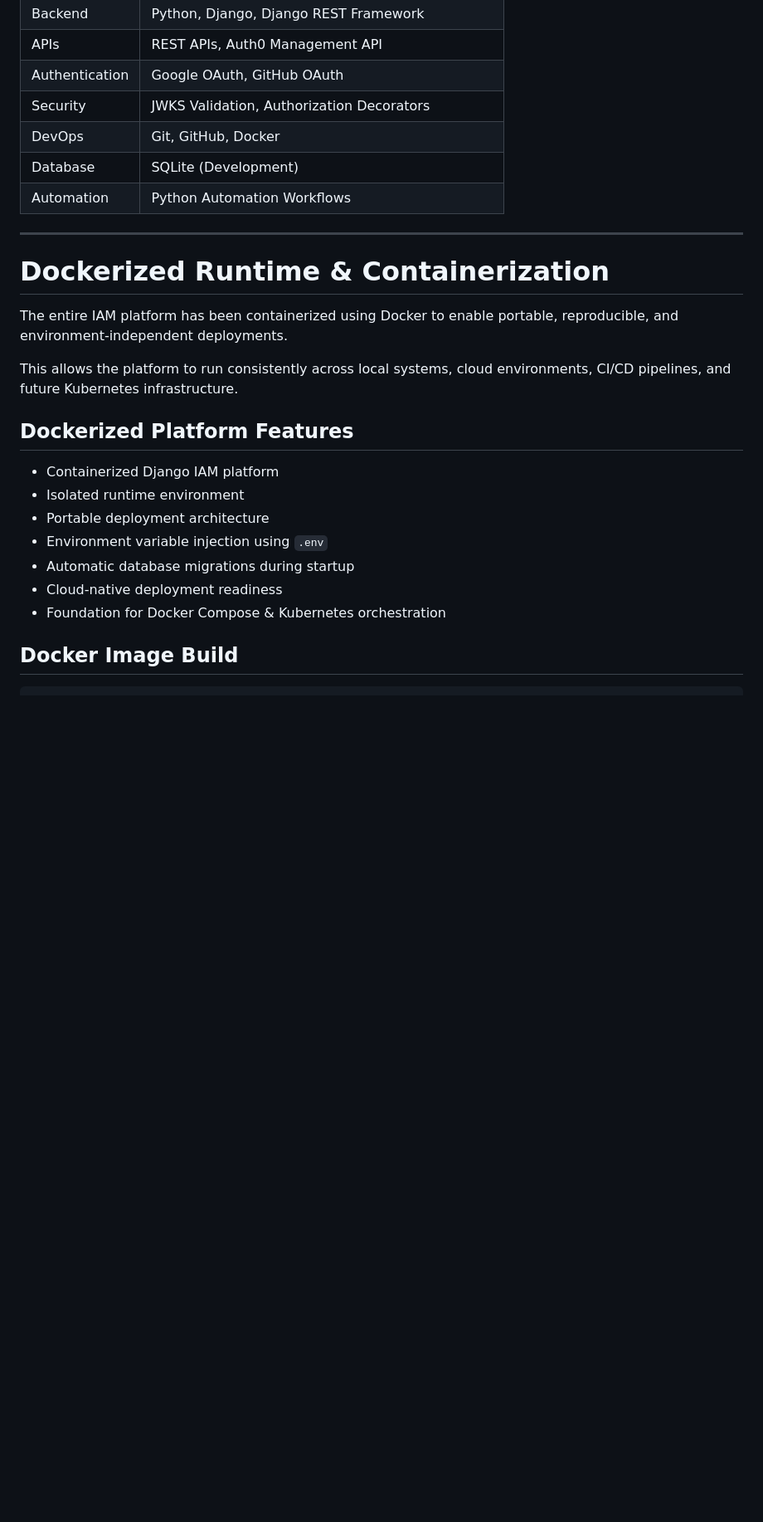
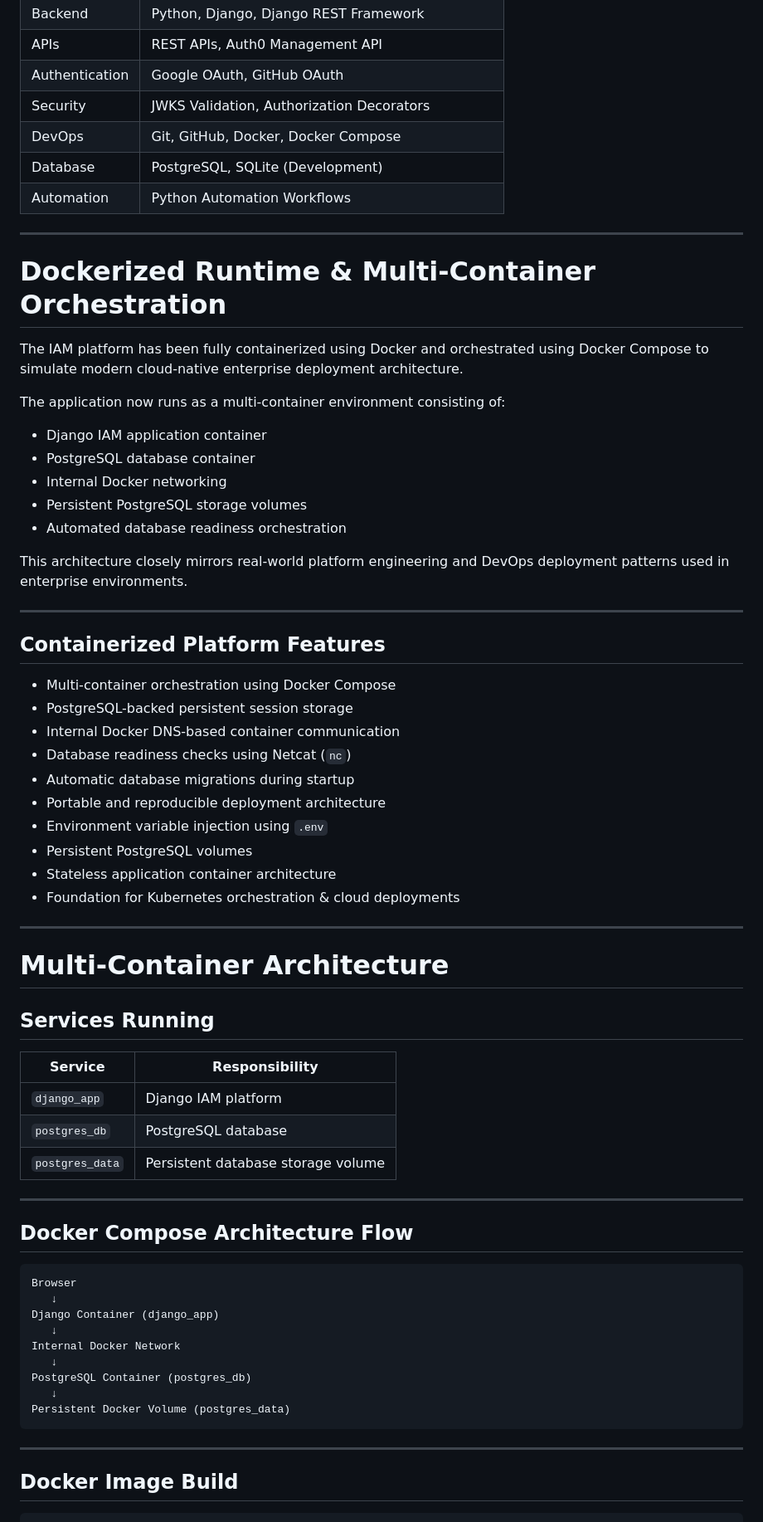
Before and after one commit to nachichiyaan25/auth0-infra-project, a Markdown page: README.md, the part around one of its changes. Shown at 83% size. GitHub-like rendering; blank space fills up the shorter version.

````diff
--- a/README.md
+++ b/README.md
@@ -112,27 +120,70 @@ This project simulates real-world enterprise IAM systems involving:
 | APIs           | REST APIs, Auth0 Management API                 |
 | Authentication | Google OAuth, GitHub OAuth                      |
 | Security       | JWKS Validation, Authorization Decorators       |
-| DevOps         | Git, GitHub, Docker                             |
-| Database       | SQLite (Development)                            |
+| DevOps         | Git, GitHub, Docker, Docker Compose             |
+| Database       | PostgreSQL, SQLite (Development)                |
 | Automation     | Python Automation Workflows                     |
 
 ---
 
-# Dockerized Runtime & Containerization
+# Dockerized Runtime & Multi-Container Orchestration
 
-The entire IAM platform has been containerized using Docker to enable portable, reproducible, and environment-independent deployments.
+The IAM platform has been fully containerized using Docker and orchestrated using Docker Compose to simulate modern cloud-native enterprise deployment architecture.
 
-This allows the platform to run consistently across local systems, cloud environments, CI/CD pipelines, and future Kubernetes infrastructure.
+The application now runs as a multi-container environment consisting of:
 
-## Dockerized Platform Features
+* Django IAM application container
+* PostgreSQL database container
+* Internal Docker networking
+* Persistent PostgreSQL storage volumes
+* Automated database readiness orchestration
 
-* Containerized Django IAM platform
-* Isolated runtime environment
-* Portable deployment architecture
+This architecture closely mirrors real-world platform engineering and DevOps deployment patterns used in enterprise environments.
+
+---
+
+## Containerized Platform Features
+
+* Multi-container orchestration using Docker Compose
+* PostgreSQL-backed persistent session storage
+* Internal Docker DNS-based container communication
+* Database readiness checks using Netcat (`nc`)
+* Automatic database migrations during startup
+* Portable and reproducible deployment architecture
 * Environment variable injection using `.env`
-* Automatic database migrations during startup
-* Cloud-native deployment readiness
-* Foundation for Docker Compose & Kubernetes orchestration
+* Persistent PostgreSQL volumes
+* Stateless application container architecture
+* Foundation for Kubernetes orchestration & cloud deployments
+
+---
+
+# Multi-Container Architecture
+
+## Services Running
+
+| Service         | Responsibility                     |
+| --------------- | ---------------------------------- |
+| `django_app`    | Django IAM platform                |
+| `postgres_db`   | PostgreSQL database                |
+| `postgres_data` | Persistent database storage volume |
+
+---
+
+## Docker Compose Architecture Flow
+
+```text
+Browser
+   ↓
+Django Container (django_app)
+   ↓
+Internal Docker Network
+   ↓
+PostgreSQL Container (postgres_db)
+   ↓
+Persistent Docker Volume (postgres_data)
+```
+
+---
 
 ## Docker Image Build
 
````
Also changed, not shown: other parts of README.md (+140 -38 lines), screenshots/docker-compose-containers.png (added), screenshots/docker-compose-runtime-logs.png (added), screenshots/dockerized-platform-dashboard.png (added), screenshots/postgres-session-storage.png (added), 4 other files.
